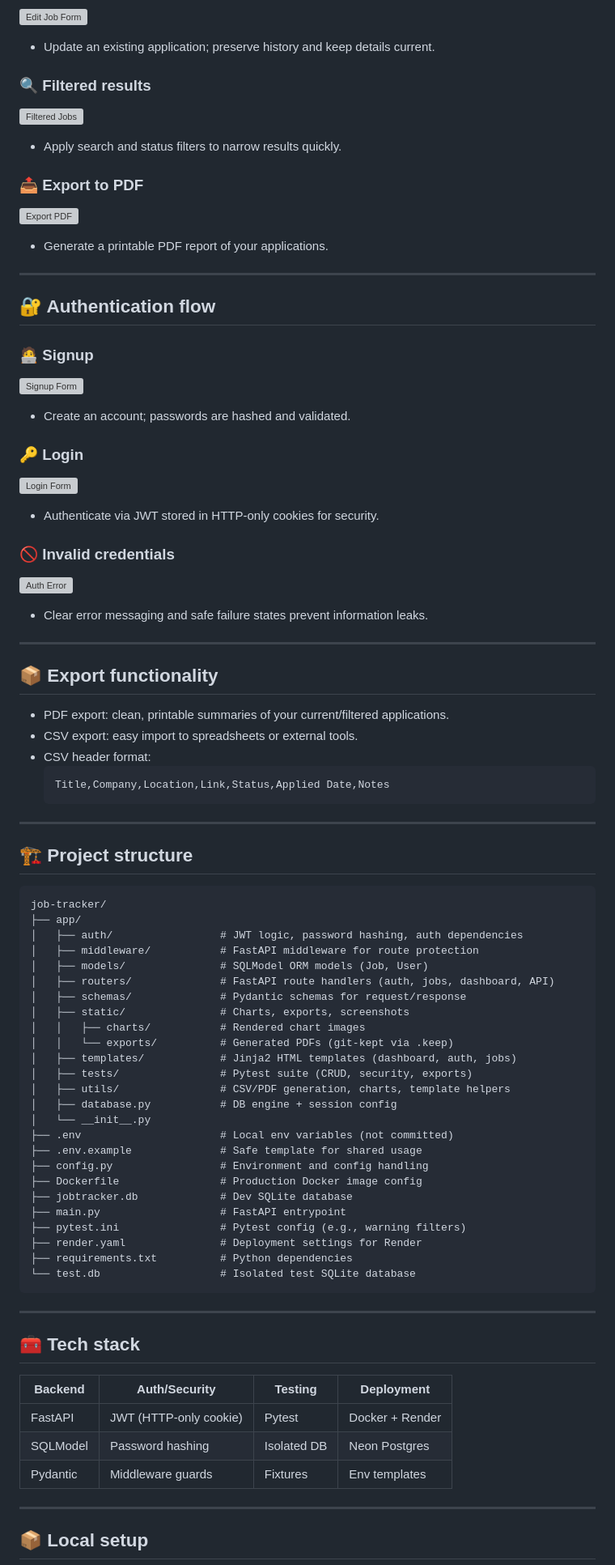
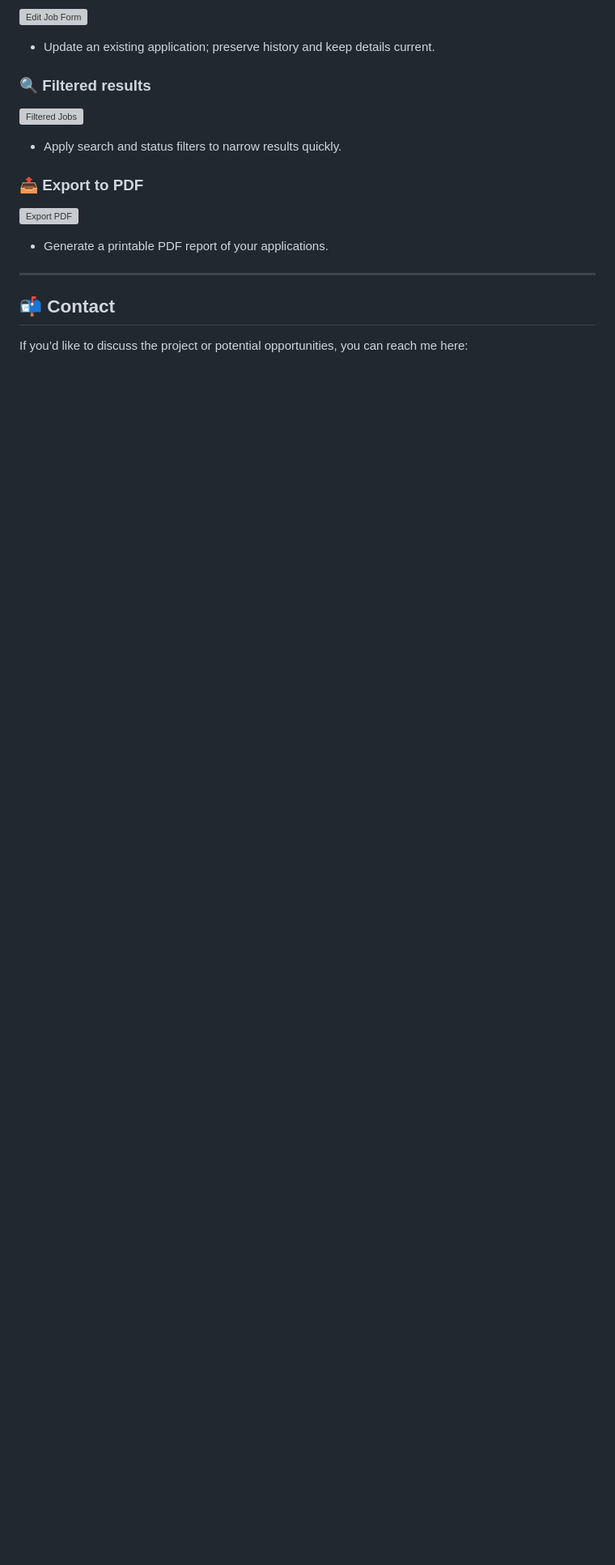
Before and after one commit to Dno-J/job-tracker, a Markdown page: README.md, the part around one of its changes. Shown at 81% size. GitHub-like rendering; blank space fills up the shorter version; grey boxes are pictures that could not be loaded.

````diff
--- a/README.md
+++ b/README.md
@@ -53,74 +200,7 @@ All images live in app/static/assets/screenshots/.
 
 ---
 
-## 🔐 Authentication flow
+## 📬 Contact
 
-### 🧑‍💻 Signup
-![Signup Form](app/static/assets/screenshots/signup_page.png)
-- Create an account; passwords are hashed and validated.
+If you’d like to discuss the project or potential opportunities, you can reach me here:
 
-### 🔑 Login
-![Login Form](app/static/assets/screenshots/login_page.png)
-- Authenticate via JWT stored in HTTP-only cookies for security.
-
-### 🚫 Invalid credentials
-![Auth Error](app/static/assets/screenshots/auth_error_state.png)
-- Clear error messaging and safe failure states prevent information leaks.
-
----
-
-## 📦 Export functionality
-
-- PDF export: clean, printable summaries of your current/filtered applications.
-- CSV export: easy import to spreadsheets or external tools.
-- CSV header format:
-  ```
-  Title,Company,Location,Link,Status,Applied Date,Notes
-  ```
-
----
-
-## 🏗️ Project structure
-
-```plaintext
-job-tracker/
-├── app/
-│   ├── auth/                 # JWT logic, password hashing, auth dependencies
-│   ├── middleware/           # FastAPI middleware for route protection
-│   ├── models/               # SQLModel ORM models (Job, User)
-│   ├── routers/              # FastAPI route handlers (auth, jobs, dashboard, API)
-│   ├── schemas/              # Pydantic schemas for request/response
-│   ├── static/               # Charts, exports, screenshots
-│   │   ├── charts/           # Rendered chart images
-│   │   └── exports/          # Generated PDFs (git-kept via .keep)
-│   ├── templates/            # Jinja2 HTML templates (dashboard, auth, jobs)
-│   ├── tests/                # Pytest suite (CRUD, security, exports)
-│   ├── utils/                # CSV/PDF generation, charts, template helpers
-│   ├── database.py           # DB engine + session config
-│   └── __init__.py
-├── .env                      # Local env variables (not committed)
-├── .env.example              # Safe template for shared usage
-├── config.py                 # Environment and config handling
-├── Dockerfile                # Production Docker image config
-├── jobtracker.db             # Dev SQLite database
-├── main.py                   # FastAPI entrypoint
-├── pytest.ini                # Pytest config (e.g., warning filters)
-├── render.yaml               # Deployment settings for Render
-├── requirements.txt          # Python dependencies
-└── test.db                   # Isolated test SQLite database
-```
-
----
-
-## 🧰 Tech stack
-
-| Backend  | Auth/Security        | Testing        | Deployment        |
-|----------|-----------------------|----------------|-------------------|
-| FastAPI  | JWT (HTTP-only cookie)| Pytest         | Docker + Render   |
-| SQLModel | Password hashing      | Isolated DB    | Neon Postgres     |
-| Pydantic | Middleware guards     | Fixtures       | Env templates     |
-
----
-
-## 📦 Local setup
-
````
Also changed, not shown: other parts of README.md (+168 -96 lines), PROJECT_STRUCTURE.md (added, +35 -0 lines).
